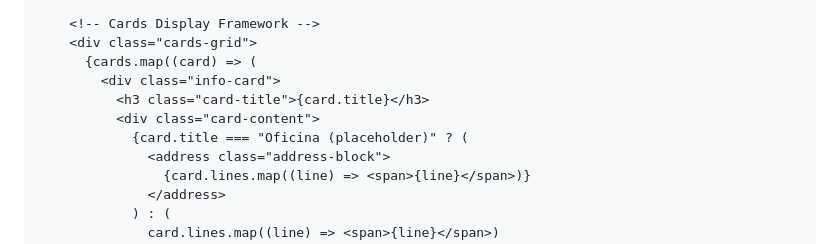
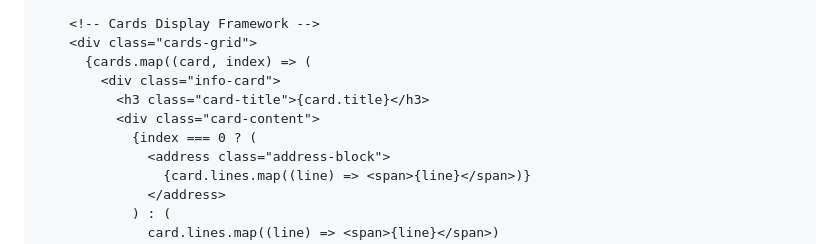
Before and after one commit to Gabbo0709/Trujillo-y-Asociados, a Markdown page: resources/contact/ConsultationInfo.md, the part around the change. GitHub-like rendering.

Commit message:
Potential fix for pull request finding
Co-authored-by: Copilot Autofix powered by AI <175728472+Copilot@users.noreply.github.com>

```diff
--- a/resources/contact/ConsultationInfo.md
+++ b/resources/contact/ConsultationInfo.md
@@ -58,11 +58,11 @@ const { cards = defaultCards } = Astro.props;
 
     <!-- Cards Display Framework -->
     <div class="cards-grid">
-      {cards.map((card) => (
+      {cards.map((card, index) => (
         <div class="info-card">
           <h3 class="card-title">{card.title}</h3>
           <div class="card-content">
-            {card.title === "Oficina (placeholder)" ? (
+            {index === 0 ? (
               <address class="address-block">
                 {card.lines.map((line) => <span>{line}</span>)}
               </address>
```
